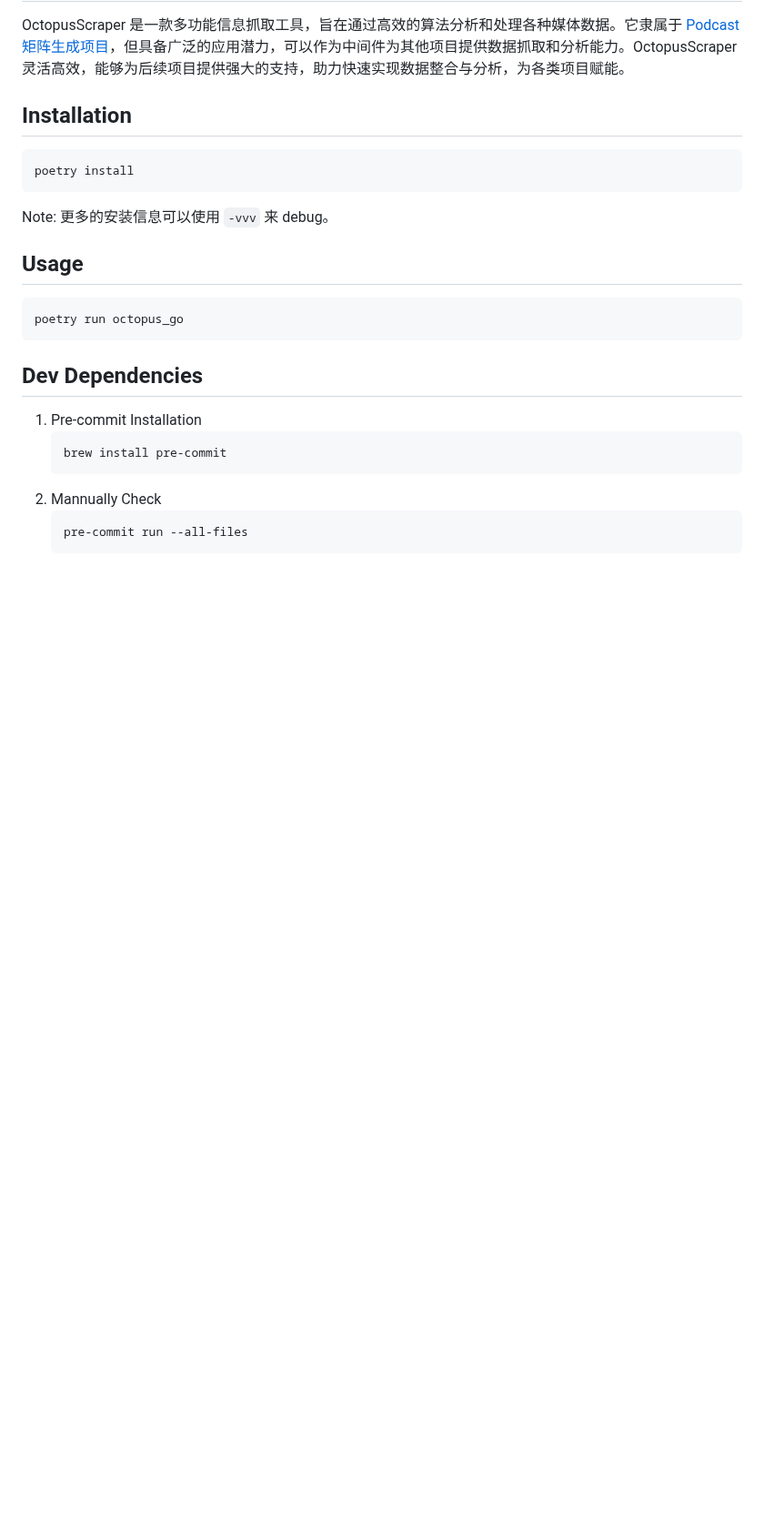
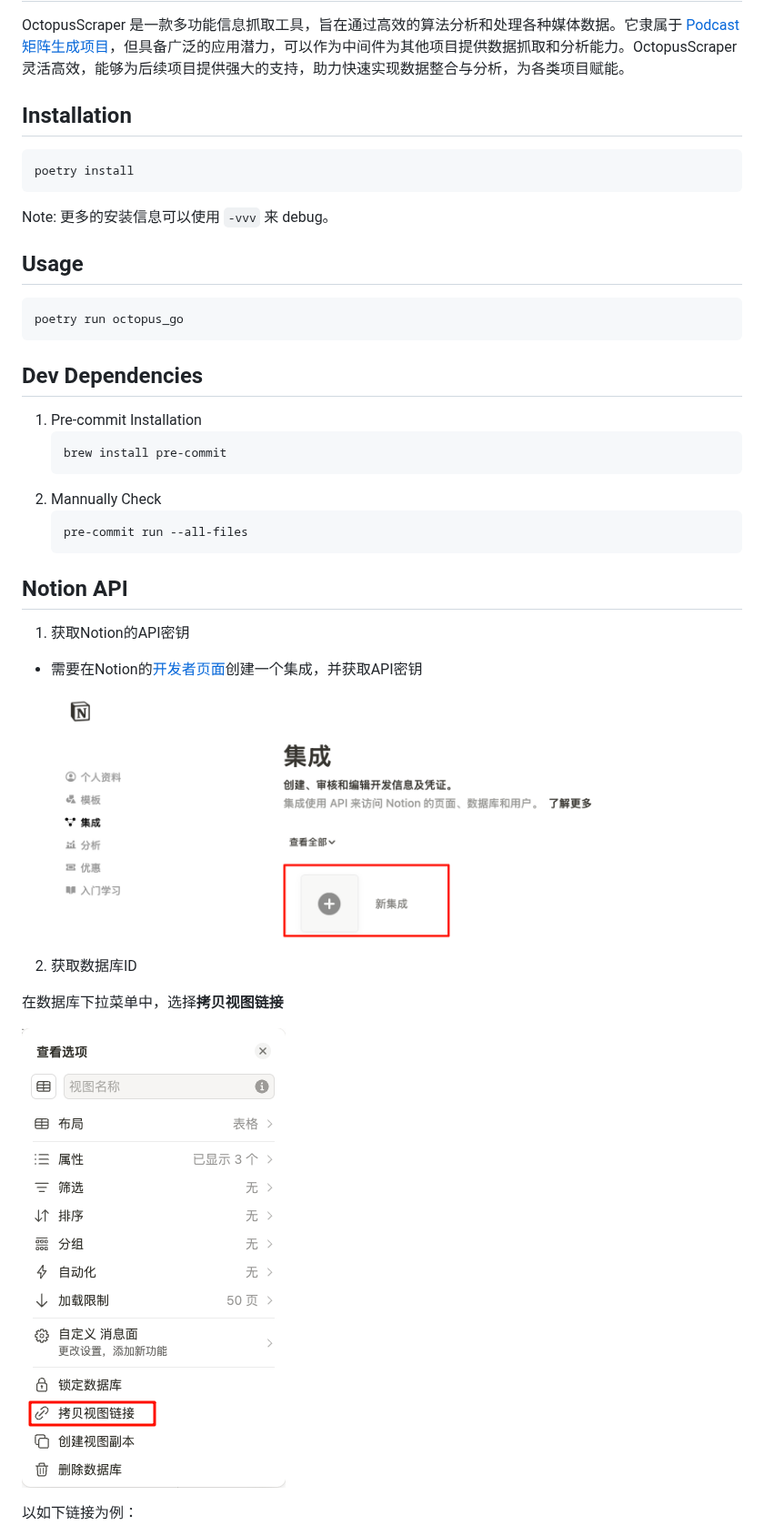
Before and after one commit to Oligarchy-with-DeamoV/OctopusScraper, a Markdown page: README.md, the part around one of its changes. Shown at 91% size. GitHub-like rendering; pictures changed too: img/image-20250319160454590.png (added), img/image-20250319160945137.png (added); blank space fills up the shorter version.

Commit message:
notion api 数据库 id 获取操作说明文档

````diff
--- a/README.md
+++ b/README.md
@@ -21,3 +21,17 @@ poetry run octopus_go
     ```bash
     pre-commit run --all-files
     ```
+
+## Notion API
+1.	获取Notion的API密钥
+* 需要在Notion的[开发者页面](https://www.notion.so/profile/integrations)创建一个集成，并获取API密钥
+
+  ![image-20250319160454590](./img/image-20250319160454590.png)
+2.   获取数据库ID
+
+在数据库下拉菜单中，选择**拷贝视图链接**
+
+![image-20250319160945137](./img/image-20250319160945137.png)
+
+以如下链接为例：
+
````
Also changed, not shown: other parts of README.md (+9 -0 lines), img/image-20250319162121443.png (added), 1 other file.
